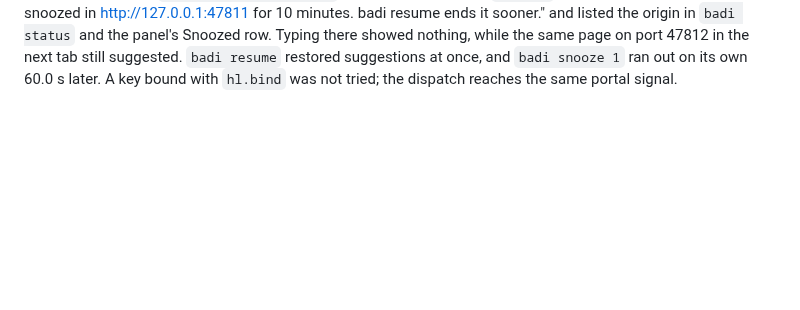
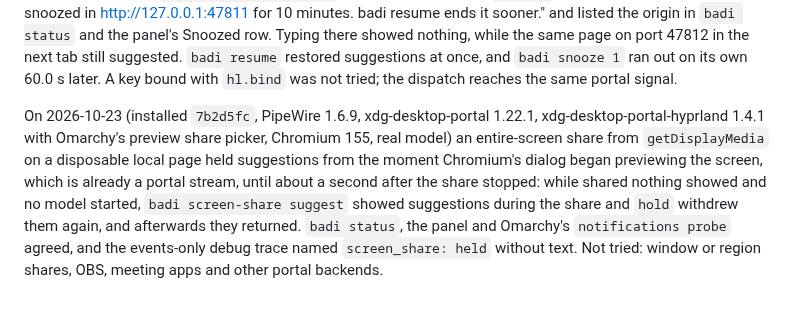
Before and after one commit to ahuray/badi, a Markdown page: adapters/session/README.md, the part around the change. Drawn GitHub-style; blank space fills up the shorter version.

Commit message:
Record the live screen-share trial and add it to the verification map
Co-Authored-By: Claude Opus 5.5 <noreply@anthropic.com>

```diff
--- a/adapters/session/README.md
+++ b/adapters/session/README.md
@@ -227,3 +227,16 @@ nothing, while the same page on port 47812 in the next tab still suggested.
 `badi resume` restored suggestions at once, and `badi snooze 1` ran out on its
 own 60.0 s later. A key bound with `hl.bind` was not tried; the dispatch
 reaches the same portal signal.
+
+On 2026-10-23 (installed `7b2d5fc`, PipeWire 1.6.9, xdg-desktop-portal
+1.22.1, xdg-desktop-portal-hyprland 1.4.1 with Omarchy's preview share
+picker, Chromium 155, real model) an entire-screen share from
+`getDisplayMedia` on a disposable local page held suggestions from the moment
+Chromium's dialog began previewing the screen, which is already a portal
+stream, until about a second after the share stopped: while shared nothing
+showed and no model started, `badi screen-share suggest` showed suggestions
+during the share and `hold` withdrew them again, and afterwards they
+returned. `badi status`, the panel and Omarchy's `notifications probe`
+agreed, and the events-only debug trace named `screen_share: held` without
+text. Not tried: window or region shares, OBS, meeting apps and other portal
+backends.
```
Also changed, not shown: 2 other files.
